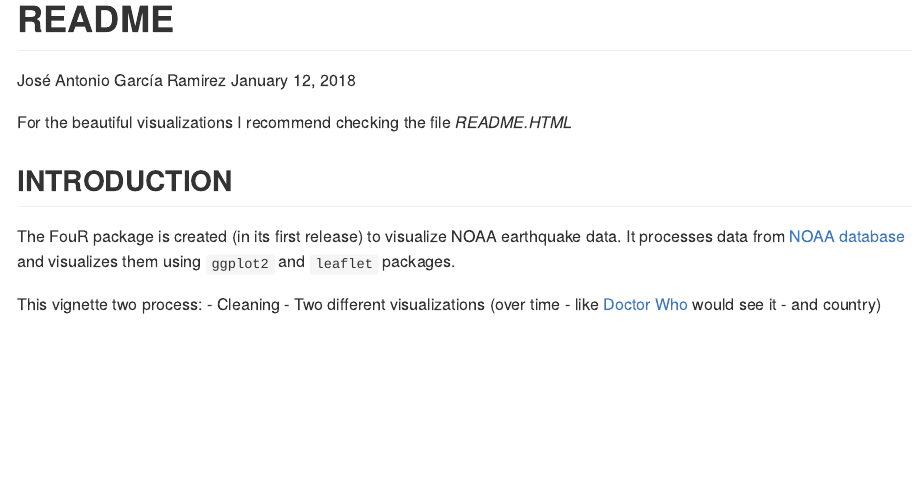
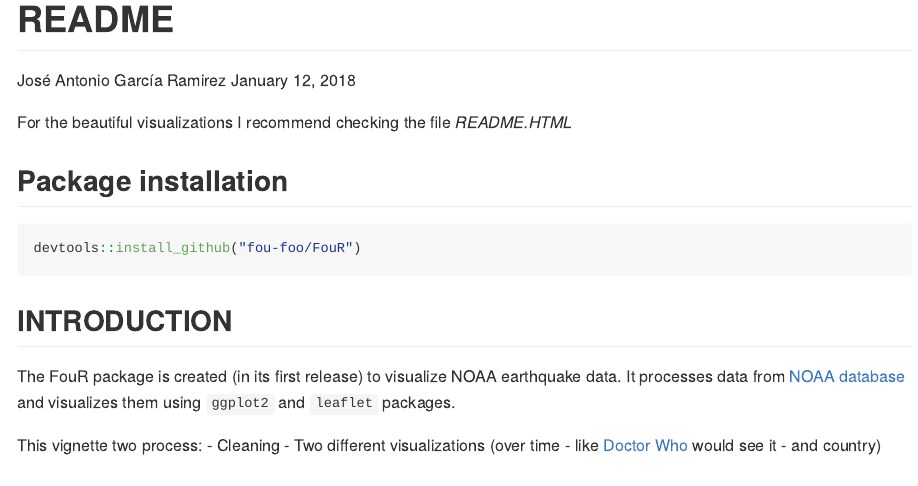
Before and after one commit to atibot/FouR, an R Markdown document (README.Rmd): the page in a window 1100 px wide, from its top. The pictures show the output file README.md that the author committed with the source, drawn offline in the style of GitHub; badge pictures from the web are left out.

````diff
--- a/README.Rmd
+++ b/README.Rmd
@@ -17,6 +17,15 @@
 
 <!-- README.md is generated from README.Rmd. Please edit that file -->
 For the beautiful visualizations I recommend checking the file *README.HTML*
+
+Package installation
+----------------
+
+```{r, eval=FALSE}
+devtools::install_github("fou-foo/FouR")
+```
+
+
 
 ```{r, echo = FALSE, include = FALSE, warning=FALSE, message=FALSE}
 library(FouR)
````
Also changed, not shown: README.html, README.md, READMEhtml.html (added).
